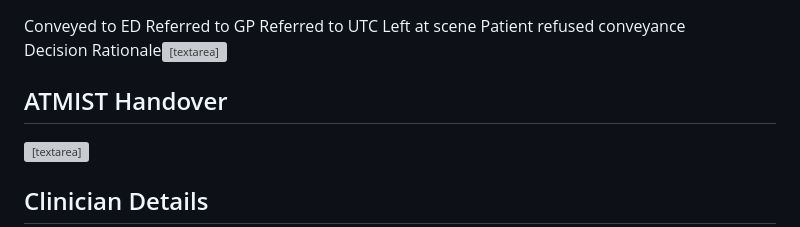
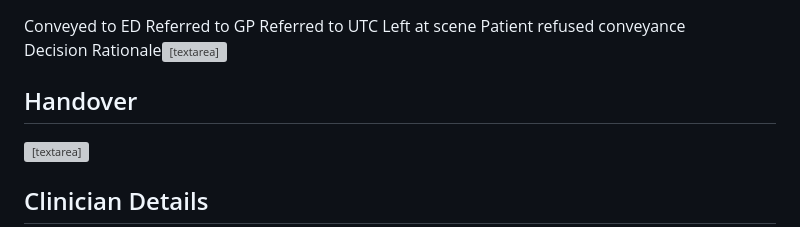
Before and after one commit to hwadley905-crypto/Prf-digital, a Markdown page: README.md, the part around the change. GitHub-like rendering; grey boxes are pictures that could not be loaded.

```diff
--- a/README.md
+++ b/README.md
@@ -257,7 +257,7 @@ textarea {
 </div>
 
 <div class="section">
-<h2>ATMIST Handover</h2>
+<h2> Handover</h2>
 <textarea class="auto-expand" id="atmist"></textarea>
 </div>
 
```
